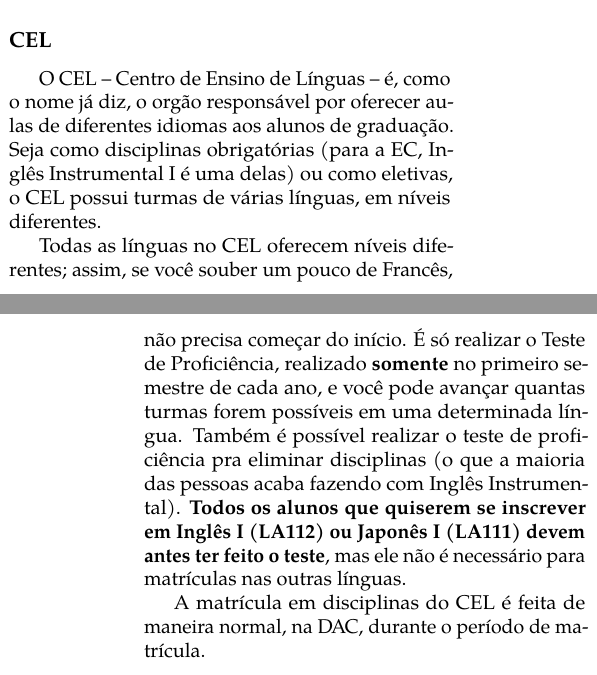
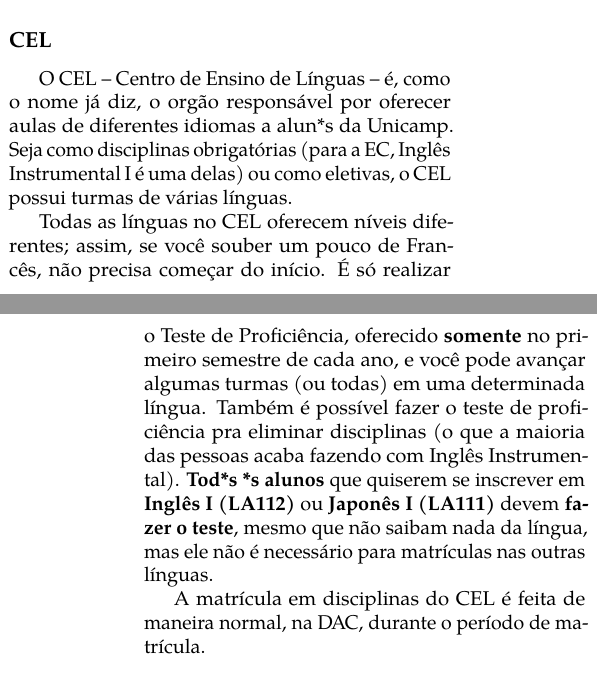
Before and after one commit to cacounicamp/Manual-do-Bixo, a LaTeX book (manual_do_bixo.tex, which reads unicamp/disciplinas.tex): two parts of the columns of pages 40 and 41 of 67, joined at a grey line, cut so that both start at the same text. Compiled offline with pdfLaTeX.

Commit message:
Correcoes e melhorias

```diff
--- a/unicamp/disciplinas.tex
+++ b/unicamp/disciplinas.tex
@@ -135,18 +135,19 @@
 \subsection{CEL}
 
 O CEL – Centro de Ensino de Línguas – é, como o nome já diz, o orgão responsável
-por oferecer aulas de diferentes idiomas aos alunos de graduação. Seja como
+por oferecer aulas de diferentes idiomas a alun*s da Unicamp. Seja como
 disciplinas obrigatórias (para a EC, Inglês Instrumental I é uma delas) ou como
-eletivas, o CEL possui turmas de várias línguas, em níveis diferentes.
+eletivas, o CEL possui turmas de várias línguas.
 
 Todas as línguas no CEL oferecem níveis diferentes; assim, se você souber um pouco
 de Francês, não precisa começar do início. É só realizar o Teste de Proficiência,
-realizado \textbf{somente} no primeiro semestre de cada ano, e você pode avançar
-quantas turmas forem possíveis em uma determinada língua. Também é possível
-realizar o teste de proficiência pra eliminar disciplinas (o que a maioria das
-pessoas acaba fazendo com Inglês Instrumental). \textbf{Todos os alunos que
-quiserem se inscrever em Inglês I (LA112) ou Japonês I (LA111) devem antes ter
-feito o teste}, mas ele não é necessário para matrículas nas outras línguas.
+oferecido \textbf{somente} no primeiro semestre de cada ano, e você pode avançar
+algumas turmas (ou todas) em uma determinada língua. Também é possível fazer o
+teste de proficiência pra eliminar disciplinas (o que a maioria das pessoas acaba
+fazendo com Inglês Instrumental). \textbf{Tod*s *s alunos} que quiserem se
+inscrever em \textbf{Inglês I (LA112)} ou \textbf{Japonês I (LA111)} devem
+\textbf{fazer o teste}, mesmo que não saibam nada da língua, mas ele não é
+necessário para matrículas nas outras línguas.
 
 A matrícula em disciplinas do CEL é feita de maneira normal, na DAC, durante o
 período de matrícula.
```
